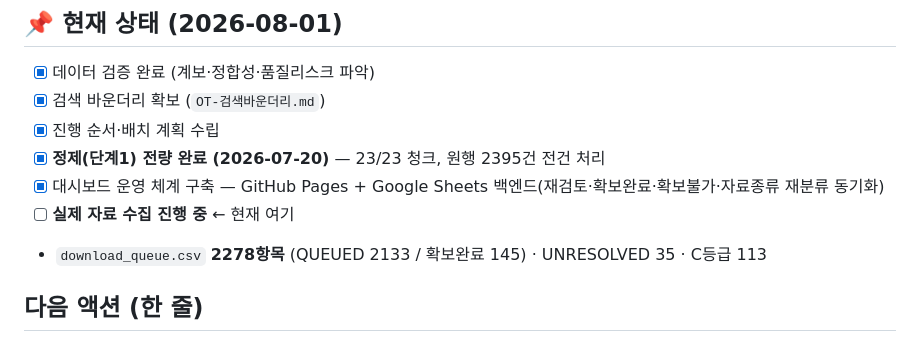
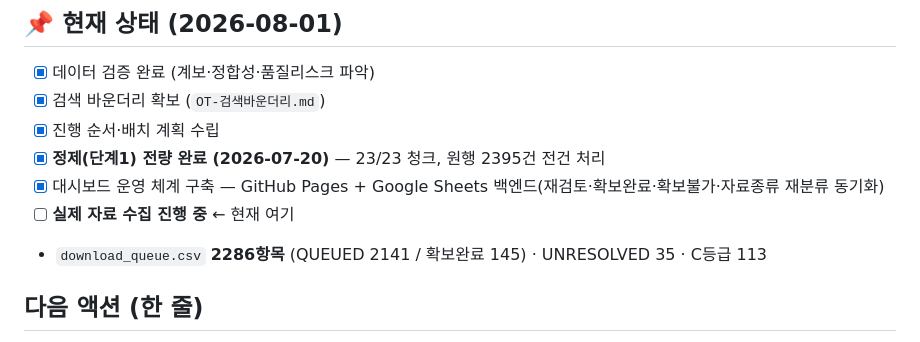
Before and after one commit to jtthw64-create/judges-report, a Markdown page: 00_START_HERE.md, the part around the change. Rendered like a GitHub page.

```diff
--- a/00_START_HERE.md
+++ b/00_START_HERE.md
@@ -66,7 +66,7 @@ updated: 2026-08-01
 - [x] **정제(단계1) 전량 완료 (2026-07-20)** — 23/23 청크, 원행 2395건 전건 처리
 - [x] 대시보드 운영 체계 구축 — GitHub Pages + Google Sheets 백엔드(재검토·확보완료·확보불가·자료종류 재분류 동기화)
 - [ ] **실제 자료 수집 진행 중** ← 현재 여기
-- `download_queue.csv` **2278항목** (QUEUED 2133 / 확보완료 145) · UNRESOLVED 35 · C등급 113
+- `download_queue.csv` **2286항목** (QUEUED 2141 / 확보완료 145) · UNRESOLVED 35 · C등급 113
 
 ## 다음 액션 (한 줄)
 → 세션 시작 시 **감시루프 재등록 + 밀린 재검토 처리 + 신규 확보자료 반영**(위 "이어받기 절차" 참조). 이후는 사용자 지시에 따라 수집 반영·대시보드 개선.
```
Also changed, not shown: 20_PROGRESS_TRACKER.md (+24 -2 lines).
